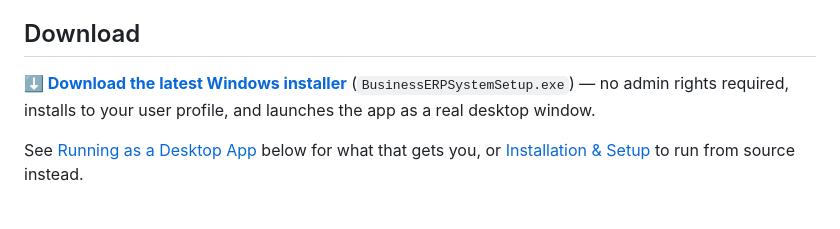
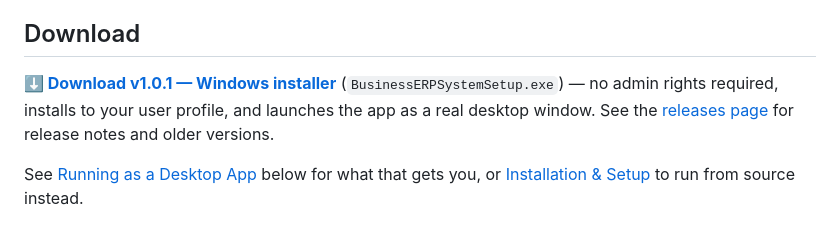
Before and after one commit to Deepak20466/offline-erp-hal, a Markdown page: README.md, the part around the change. GitHub-like rendering.

Commit message:
Point README download link at v1.0.1
Was linking to /releases/latest (generic); now links directly to the
v1.0.1 asset, which has the Export-buttons fix. Also links to the
releases page for anyone wanting release notes or older versions.

Co-Authored-By: Claude Sonnet 5 <noreply@anthropic.com>

```diff
--- a/README.md
+++ b/README.md
@@ -8,9 +8,11 @@ Bootstrap 5 templates. Ships two ways: as a normal web app, and as a
 
 ## Download
 
-**[⬇ Download the latest Windows installer](https://github.com/Deepak20466/offline-erp-hal/releases/latest)**
+**[⬇ Download v1.0.1 — Windows installer](https://github.com/Deepak20466/offline-erp-hal/releases/download/v1.0.1/BusinessERPSystemSetup.exe)**
 (`BusinessERPSystemSetup.exe`) — no admin rights required, installs to your
-user profile, and launches the app as a real desktop window.
+user profile, and launches the app as a real desktop window. See the
+[releases page](https://github.com/Deepak20466/offline-erp-hal/releases)
+for release notes and older versions.
 
 See [Running as a Desktop App](#running-as-a-desktop-app-recommended) below
 for what that gets you, or [Installation & Setup](#installation--setup-from-source)
```
